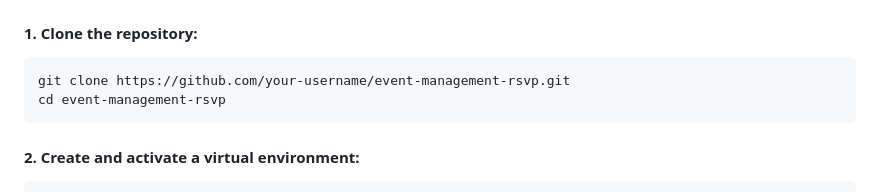
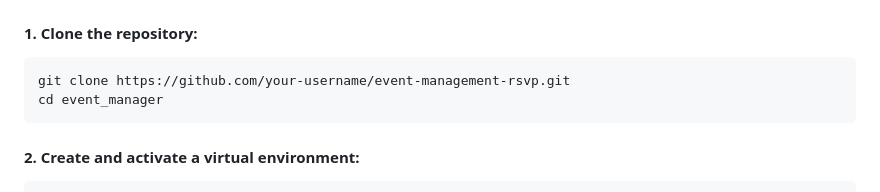
Before and after one commit to brijesh-13/EventManagement, a Markdown page: README.md, the part around the change. GitHub-like rendering.

````diff
--- a/README.md
+++ b/README.md
@@ -35,7 +35,7 @@ This application provides a simple event management system where users can regis
 #### 1. Clone the repository:
 ```bash
 git clone https://github.com/your-username/event-management-rsvp.git
-cd event-management-rsvp
+cd event_manager
 ```
 
 #### 2. Create and activate a virtual environment:
````
